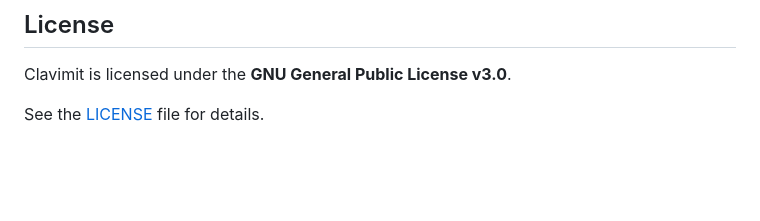
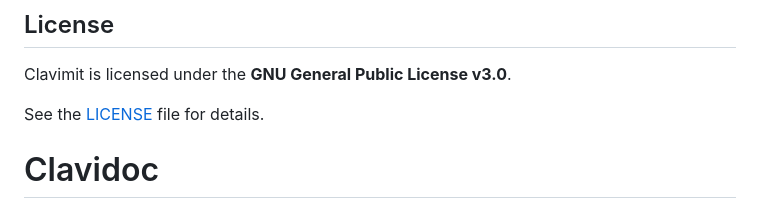
Before and after one commit to LucaBonamino/Clavimit, a Markdown page: README.md, the part around the change. Rendered like a GitHub page; blank space fills up the shorter version.

```diff
--- a/README.md
+++ b/README.md
@@ -252,3 +252,4 @@ Extensions loaded through `about:debugging` are temporary and must be loaded aga
 Clavimit is licensed under the **GNU General Public License v3.0**.
 
 See the [LICENSE](LICENSE) file for details.
+# Clavidoc
```
